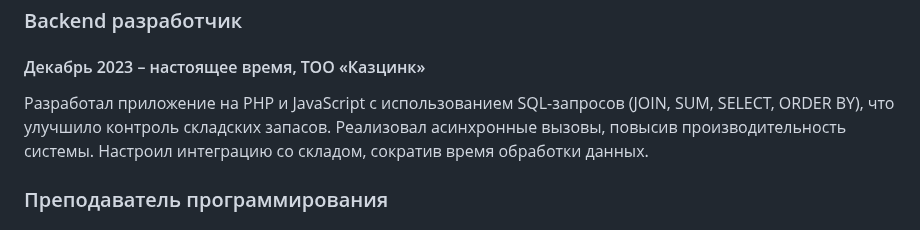
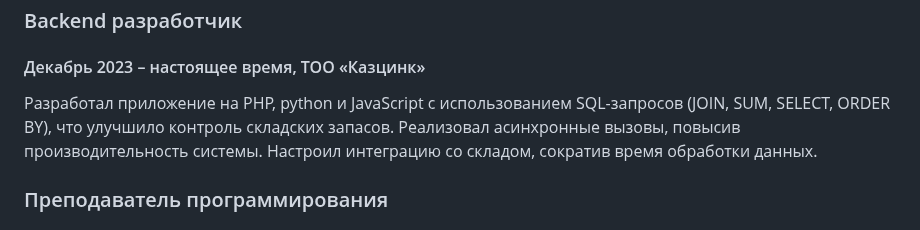
Before and after one commit to AlexXxShurik/AlexXxShurik, a Markdown page: README.md, the part around the change. Drawn GitHub-style.

```diff
--- a/README.md
+++ b/README.md
@@ -18,7 +18,7 @@ Python, JavaScript, SQL, PHP, Django, Vue.js, Docker, Selenium, PostgreSQL, Git.
 
 ### Backend разработчик
 #### Декабрь 2023 – настоящее время, ТОО «Казцинк»
-Разработал приложение на PHP и JavaScript с использованием SQL-запросов (JOIN, SUM, SELECT, ORDER BY), что улучшило контроль складских запасов.
+Разработал приложение на PHP, python и JavaScript с использованием SQL-запросов (JOIN, SUM, SELECT, ORDER BY), что улучшило контроль складских запасов.
 Реализовал асинхронные вызовы, повысив производительность системы.
 Настроил интеграцию со складом, сократив время обработки данных.
 ### Преподаватель программирования
```
